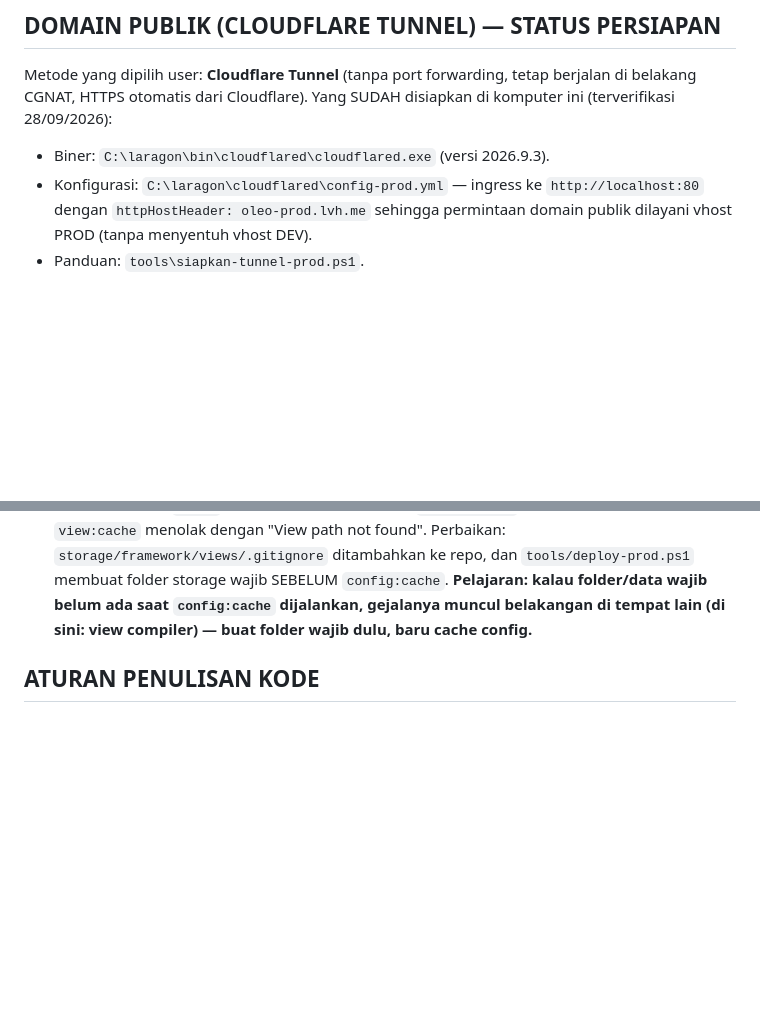
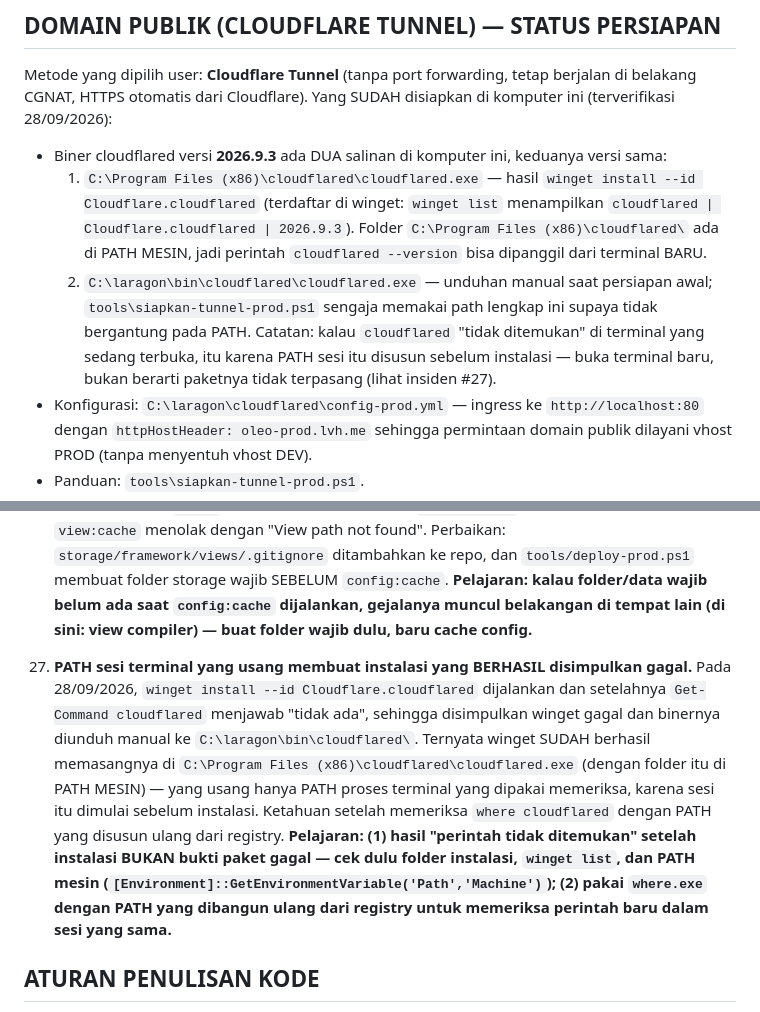
Before and after one commit to rikchodam-glitch/oleochemicalReport, a Markdown page: AGENTS.md, 2 parts joined by grey strips. Rendered like a GitHub page; blank space fills up the shorter version.

Commit message:
docs(cloudflared): koreksi status instalasi winget + catatan insiden #27 (PATH sesi usang)

```diff
--- a/AGENTS.md
+++ b/AGENTS.md
@@ -52,7 +52,19 @@ Metode yang dipilih user: **Cloudflare Tunnel** (tanpa port forwarding, tetap
 berjalan di belakang CGNAT, HTTPS otomatis dari Cloudflare). Yang SUDAH
 disiapkan di komputer ini (terverifikasi 28/09/2026):
 
-- Biner: `C:\laragon\bin\cloudflared\cloudflared.exe` (versi 2026.9.3).
+- Biner cloudflared versi **2026.9.3** ada DUA salinan di komputer ini, keduanya
+  versi sama:
+  1. `C:\Program Files (x86)\cloudflared\cloudflared.exe` — hasil
+     `winget install --id Cloudflare.cloudflared` (terdaftar di winget:
+     `winget list` menampilkan `cloudflared | Cloudflare.cloudflared | 2026.9.3`).
+     Folder `C:\Program Files (x86)\cloudflared\` ada di PATH MESIN, jadi
+     perintah `cloudflared --version` bisa dipanggil dari terminal BARU.
+  2. `C:\laragon\bin\cloudflared\cloudflared.exe` — unduhan manual saat
+     persiapan awal; `tools\siapkan-tunnel-prod.ps1` sengaja memakai path
+     lengkap ini supaya tidak bergantung pada PATH.
+  Catatan: kalau `cloudflared` "tidak ditemukan" di terminal yang sedang
+  terbuka, itu karena PATH sesi itu disusun sebelum instalasi — buka terminal
+  baru, bukan berarti paketnya tidak terpasang (lihat insiden #27).
 - Konfigurasi: `C:\laragon\cloudflared\config-prod.yml` — ingress ke
   `http://localhost:80` dengan `httpHostHeader: oleo-prod.lvh.me` sehingga
   permintaan domain publik dilayani vhost PROD (tanpa menyentuh vhost DEV).
@@ -705,6 +717,22 @@ Batasan penting lingkungan ini:
     sini: view compiler) — buat folder wajib dulu, baru cache config.**
 
 
+27. **PATH sesi terminal yang usang membuat instalasi yang BERHASIL disimpulkan
+    gagal.** Pada 28/09/2026, `winget install --id Cloudflare.cloudflared`
+    dijalankan dan setelahnya `Get-Command cloudflared` menjawab "tidak ada",
+    sehingga disimpulkan winget gagal dan binernya diunduh manual ke
+    `C:\laragon\bin\cloudflared\`. Ternyata winget SUDAH berhasil memasangnya di
+    `C:\Program Files (x86)\cloudflared\cloudflared.exe` (dengan folder itu di
+    PATH MESIN) — yang usang hanya PATH proses terminal yang dipakai memeriksa,
+    karena sesi itu dimulai sebelum instalasi. Ketahuan setelah memeriksa
+    `where cloudflared` dengan PATH yang disusun ulang dari registry. **Pelajaran:
+    (1) hasil "perintah tidak ditemukan" setelah instalasi BUKAN bukti paket
+    gagal — cek dulu folder instalasi, `winget list`, dan PATH mesin
+    (`[Environment]::GetEnvironmentVariable('Path','Machine')`); (2) pakai
+    `where.exe` dengan PATH yang dibangun ulang dari registry untuk memeriksa
+    perintah baru dalam sesi yang sama.**
+
+
 <!-- Tambahkan insiden baru di bawah ini, nomor urut lanjut -->
 
 ## ATURAN PENULISAN KODE
```
